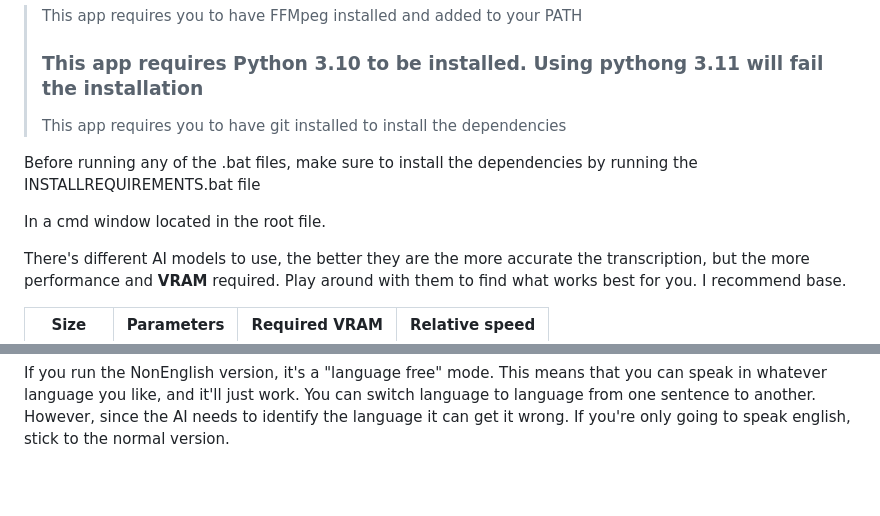
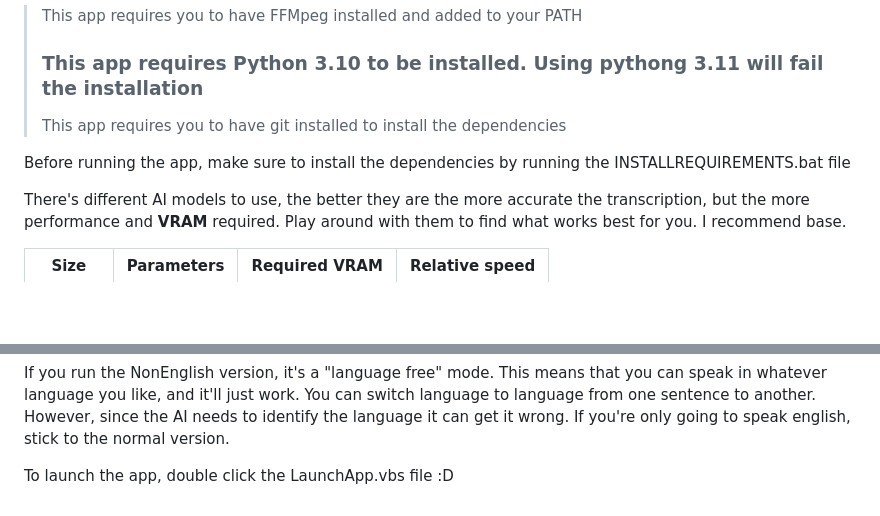
Before and after one commit to stlenx/WhisperOSC, a Markdown page: README.md, 2 parts joined by grey strips. GitHub-like rendering; blank space fills up the shorter version.

```diff
--- a/README.md
+++ b/README.md
@@ -6,9 +6,8 @@ This is a modified script from https://github.com/davabase/whisper_real_time to
 > ### This app requires Python 3.10 to be installed. Using pythong 3.11 will fail the installation
 > This app requires you to have git installed to install the dependencies
 
-Before running any of the .bat files, make sure to install the dependencies by running the INSTALLREQUIREMENTS.bat file
+Before running the app, make sure to install the dependencies by running the INSTALLREQUIREMENTS.bat file
 
-In a cmd window located in the root file.
 
 There's different AI models to use, the better they are the more accurate the transcription, but the more performance and **VRAM** required. Play around with them to find what works best for you. I recommend base.
 
@@ -21,3 +20,5 @@ There's different AI models to use, the better they are the more accurate the tr
 | large  |   1550 M   |    ~10 GB     |       1x       |
 
 If you run the NonEnglish version, it's a "language free" mode. This means that you can speak in whatever language you like, and it'll just work. You can switch language to language from one sentence to another. However, since the AI needs to identify the language it can get it wrong. If you're only going to speak english, stick to the normal version.
+
+To launch the app, double click the LaunchApp.vbs file :D
```
Also changed, not shown: Images/OpenAI.png (added), 13 other files.
